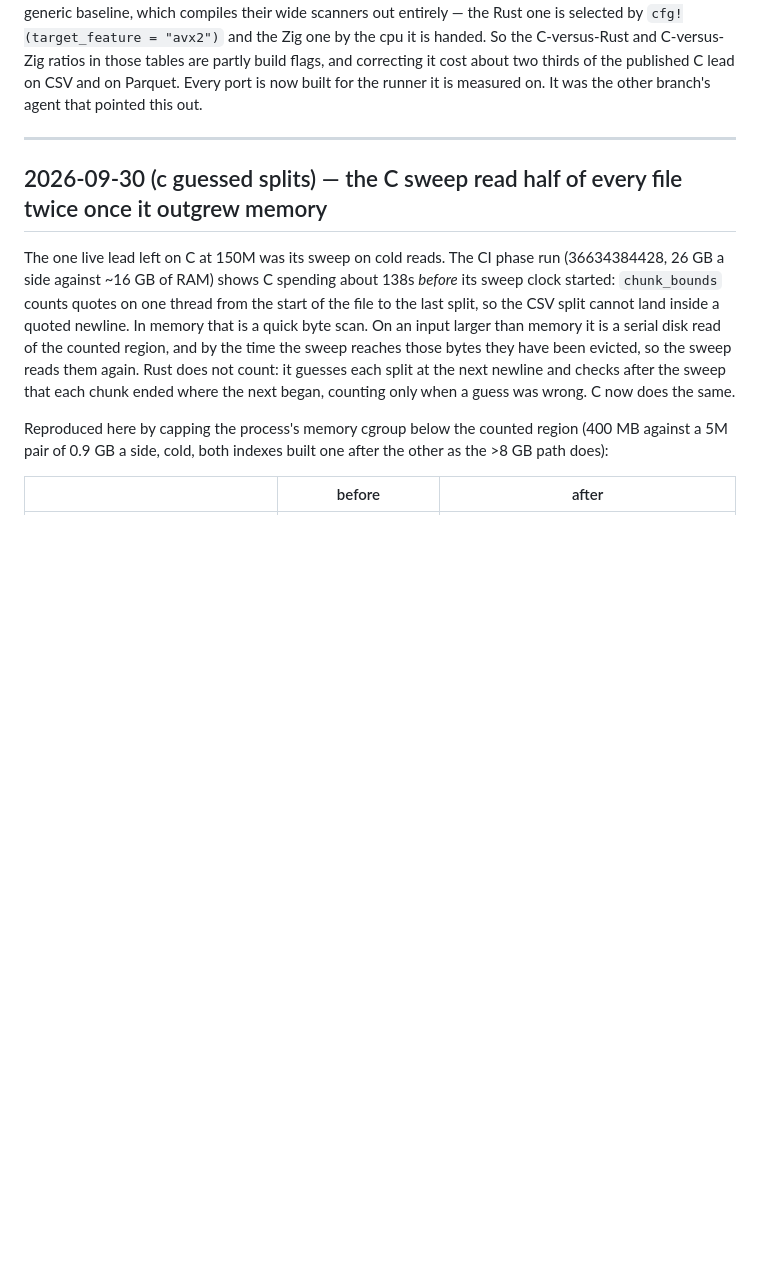
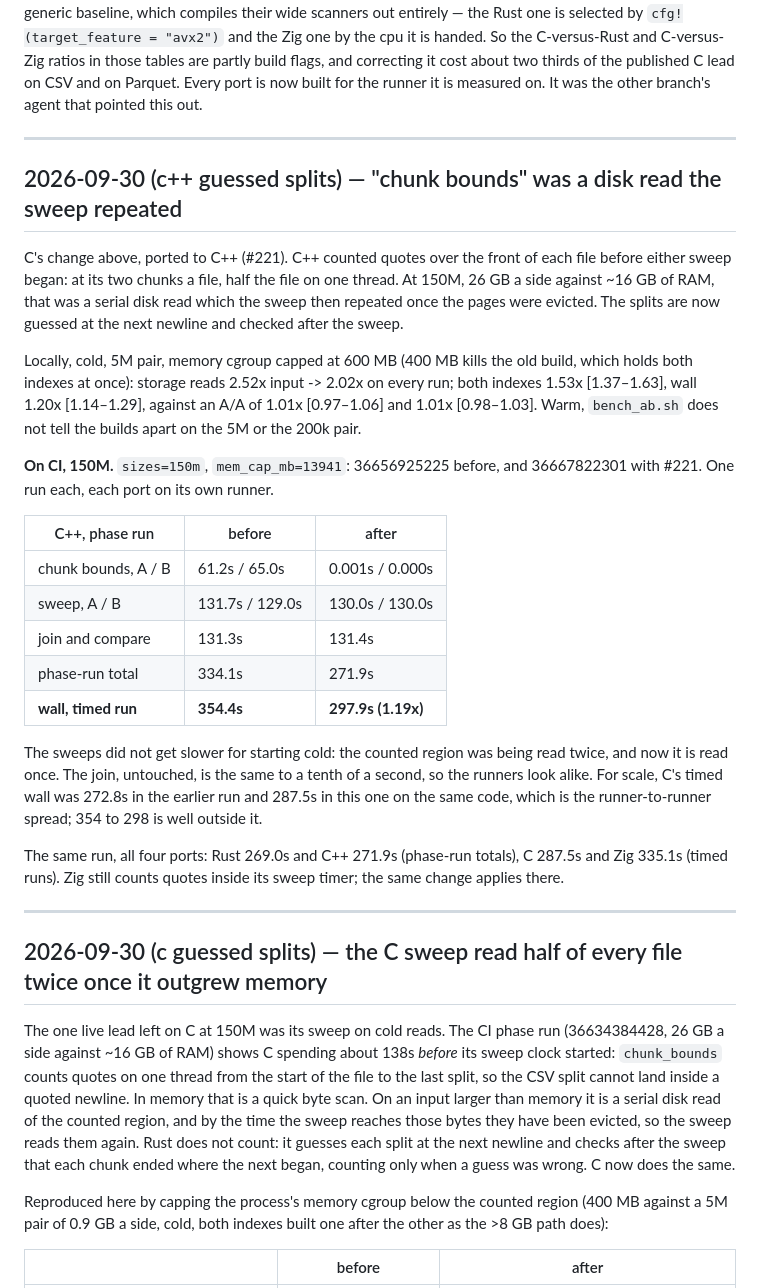
Before and after one commit to andrey-usa/csvdiff, a Markdown page: BENCHMARKS.md, the part around the change. Drawn GitHub-style; blank space fills up the shorter version.

Commit message:
BENCHMARKS: the 150M CI result for C++'s guessed splits (#221) (#223)

```diff
--- a/BENCHMARKS.md
+++ b/BENCHMARKS.md
@@ -119,6 +119,43 @@ C-versus-Rust and C-versus-Zig ratios in those tables are partly build flags,
 and correcting it cost about two thirds of the published C lead on CSV and on
 Parquet. Every port is now built for the runner it is measured on. It was the
 other branch's agent that pointed this out.
+
+---
+
+## 2026-09-30 (c++ guessed splits) — "chunk bounds" was a disk read the sweep repeated
+
+C's change above, ported to C++ (#221). C++ counted quotes over the front of
+each file before either sweep began: at its two chunks a file, half the file on
+one thread. At 150M, 26 GB a side against ~16 GB of RAM, that was a serial disk
+read which the sweep then repeated once the pages were evicted. The splits are
+now guessed at the next newline and checked after the sweep.
+
+Locally, cold, 5M pair, memory cgroup capped at 600 MB (400 MB kills the old
+build, which holds both indexes at once): storage reads 2.52x input -> 2.02x on
+every run; both indexes 1.53x [1.37–1.63], wall 1.20x [1.14–1.29], against an
+A/A of 1.01x [0.97–1.06] and 1.01x [0.98–1.03]. Warm, `bench_ab.sh` does not
+tell the builds apart on the 5M or the 200k pair.
+
+**On CI, 150M.** `sizes=150m`, `mem_cap_mb=13941`: 36656925225 before, and
+36667822301 with #221. One run each, each port on its own runner.
+
+| C++, phase run | before | after |
+|---|---|---|
+| chunk bounds, A / B | 61.2s / 65.0s | 0.001s / 0.000s |
+| sweep, A / B | 131.7s / 129.0s | 130.0s / 130.0s |
+| join and compare | 131.3s | 131.4s |
+| phase-run total | 334.1s | 271.9s |
+| **wall, timed run** | **354.4s** | **297.9s (1.19x)** |
+
+The sweeps did not get slower for starting cold: the counted region was being
+read twice, and now it is read once. The join, untouched, is the same to a
+tenth of a second, so the runners look alike. For scale, C's timed wall was
+272.8s in the earlier run and 287.5s in this one on the same code, which is
+the runner-to-runner spread; 354 to 298 is well outside it.
+
+The same run, all four ports: Rust 269.0s and C++ 271.9s (phase-run totals),
+C 287.5s and Zig 335.1s (timed runs). Zig still counts quotes inside its sweep
+timer; the same change applies there.
 
 ---
 
```
